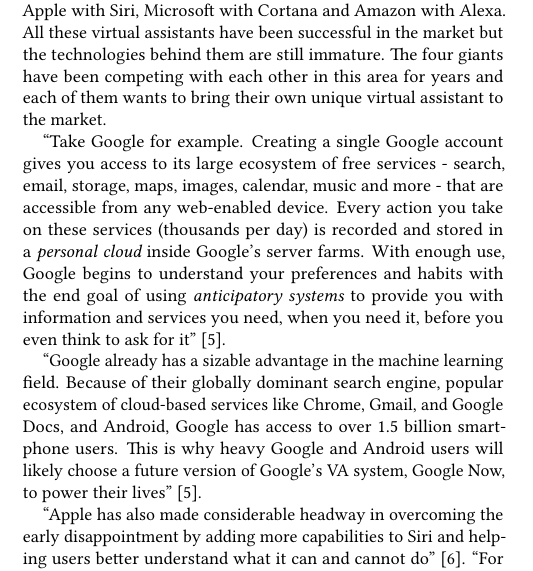
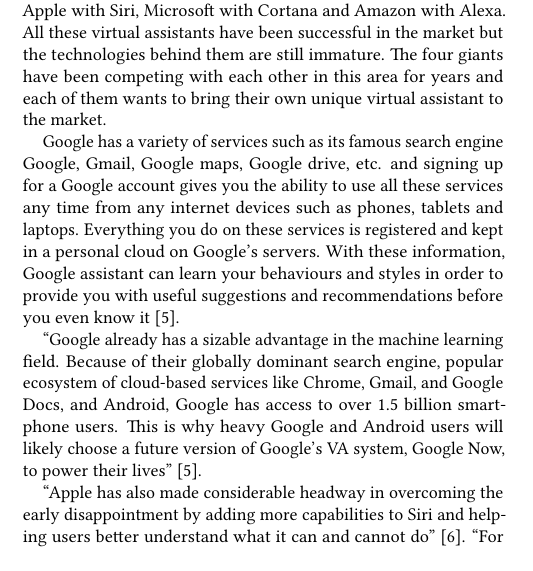
Before and after one commit to bigdata-i523/hid233, a LaTeX paper (paper2/report.tex, which reads paper2/content.tex): part of one column of page 1 of 4, cut so that both start at the same text. Compiled offline with pdfLaTeX.

Commit message:
Updates from ShareLaTeX

```diff
--- a/paper2/content.tex
+++ b/paper2/content.tex
@@ -40,9 +40,9 @@
 
 In this new era of virtual assistants, four major tech companies come into play: Google with Google assistant and Google Now, Apple with Siri, Microsoft with Cortana and Amazon with Alexa. All these virtual assistants have been successful in the market but the technologies behind them are still immature. The four giants have been competing with each other in this area for years and each of them wants to bring their own unique virtual assistant to the market.
 
+Google has a variety of services such as its famous search engine Google, Gmail, Google maps, Google drive, etc. and signing up for a Google account gives you the ability to use all these services any time from any internet devices such as phones, tablets and laptops. Everything you do on these services is registered and kept in a personal cloud on Google's servers. With these information, Google assistant can learn your behaviours and styles in order to provide you with useful suggestions and recommendations before you even know it \cite{Tal2015internet}.
 
 
-``Take Google for example. Creating a single Google account gives you access to its large ecosystem of free services - search, email, storage, maps, images, calendar, music and more - that are accessible from any web-enabled device. Every action you take on these services (thousands per day) is recorded and stored in a {\em personal cloud} inside Google's server farms. With enough use, Google begins to understand your preferences and habits with the end goal of using {\em anticipatory systems} to provide you with information and services you need, when you need it, before you even think to ask for it'' \cite{Tal2015internet}.
 
 ``Google already has a sizable advantage in the machine learning field. Because of their globally dominant search engine, popular ecosystem of cloud-based services like Chrome, Gmail, and Google Docs, and Android, Google has access to over 1.5 billion smart-phone users. This is why heavy Google and Android users will likely choose a future version of Google's VA system, Google Now, to power their lives'' \cite{Tal2015internet}.
 
```
